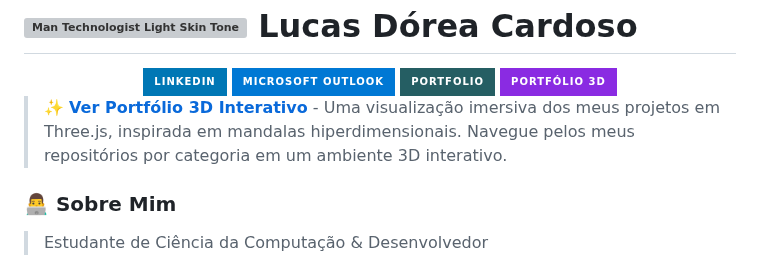
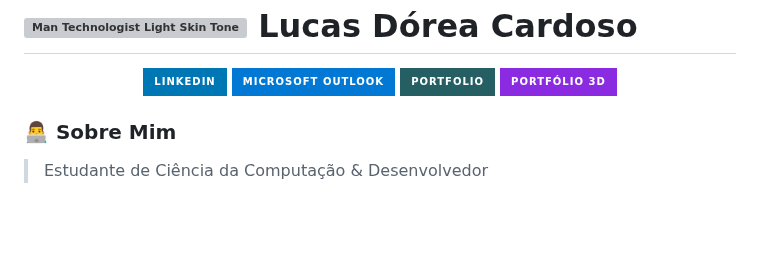
Before and after one commit to Lucasdoreac/Lucasdoreac, a Markdown page: README.md, the part around the change. GitHub-like rendering; badges without logos; blank space fills up the shorter version; grey boxes are pictures that could not be loaded.

```diff
--- a/README.md
+++ b/README.md
@@ -14,8 +14,6 @@
     <img src="https://img.shields.io/badge/Portfólio_3D-8A2BE2?style=for-the-badge&logo=three.js&logoColor=white" />
   </a>
 </div>
-
-> ✨ **[Ver Portfólio 3D Interativo](https://lucasdoreac.github.io/portfolio-3d.html)** - Uma visualização imersiva dos meus projetos em Three.js, inspirada em mandalas hiperdimensionais. Navegue pelos meus repositórios por categoria em um ambiente 3D interativo.
 
 ### 👨‍💻 Sobre Mim
 > Estudante de Ciência da Computação & Desenvolvedor
```
